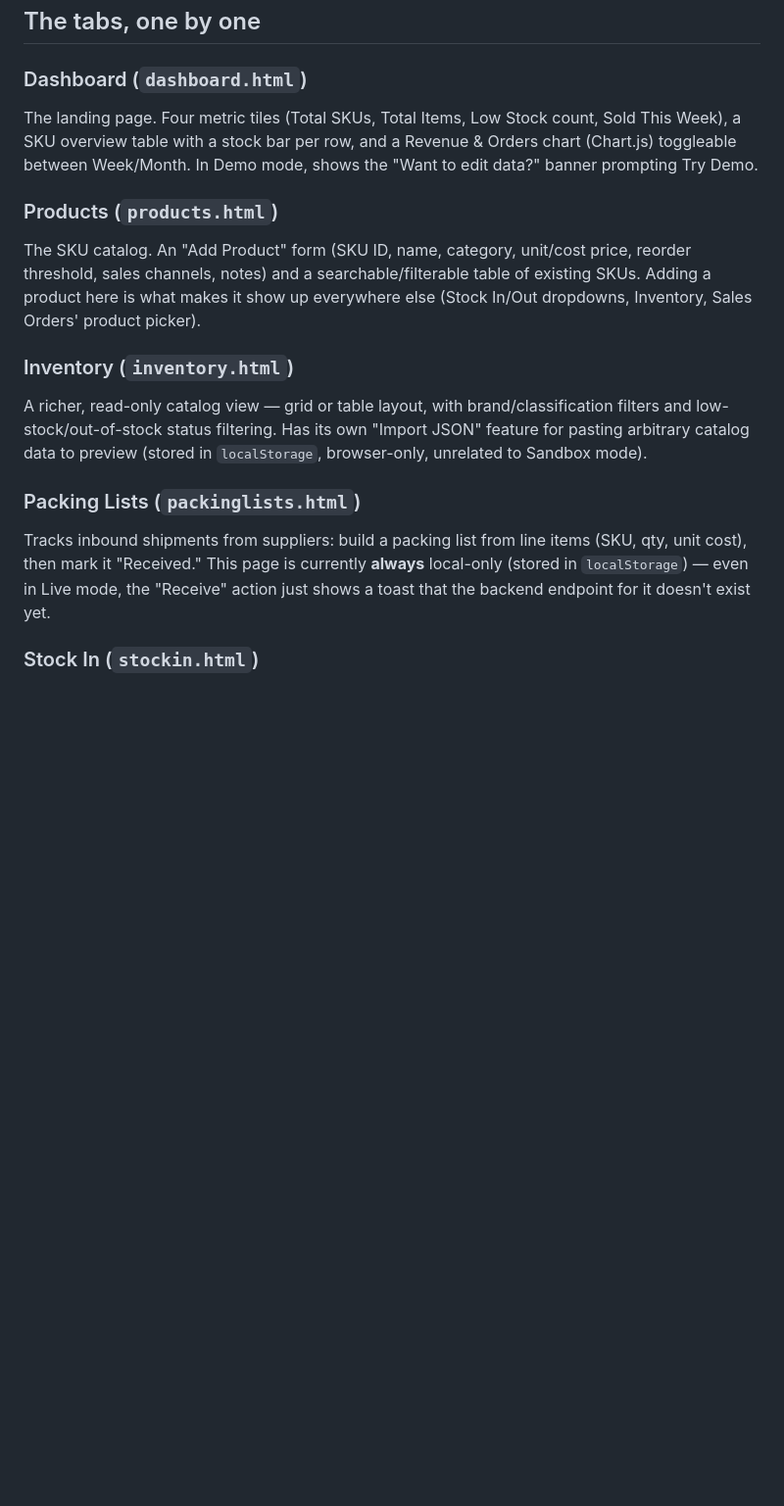
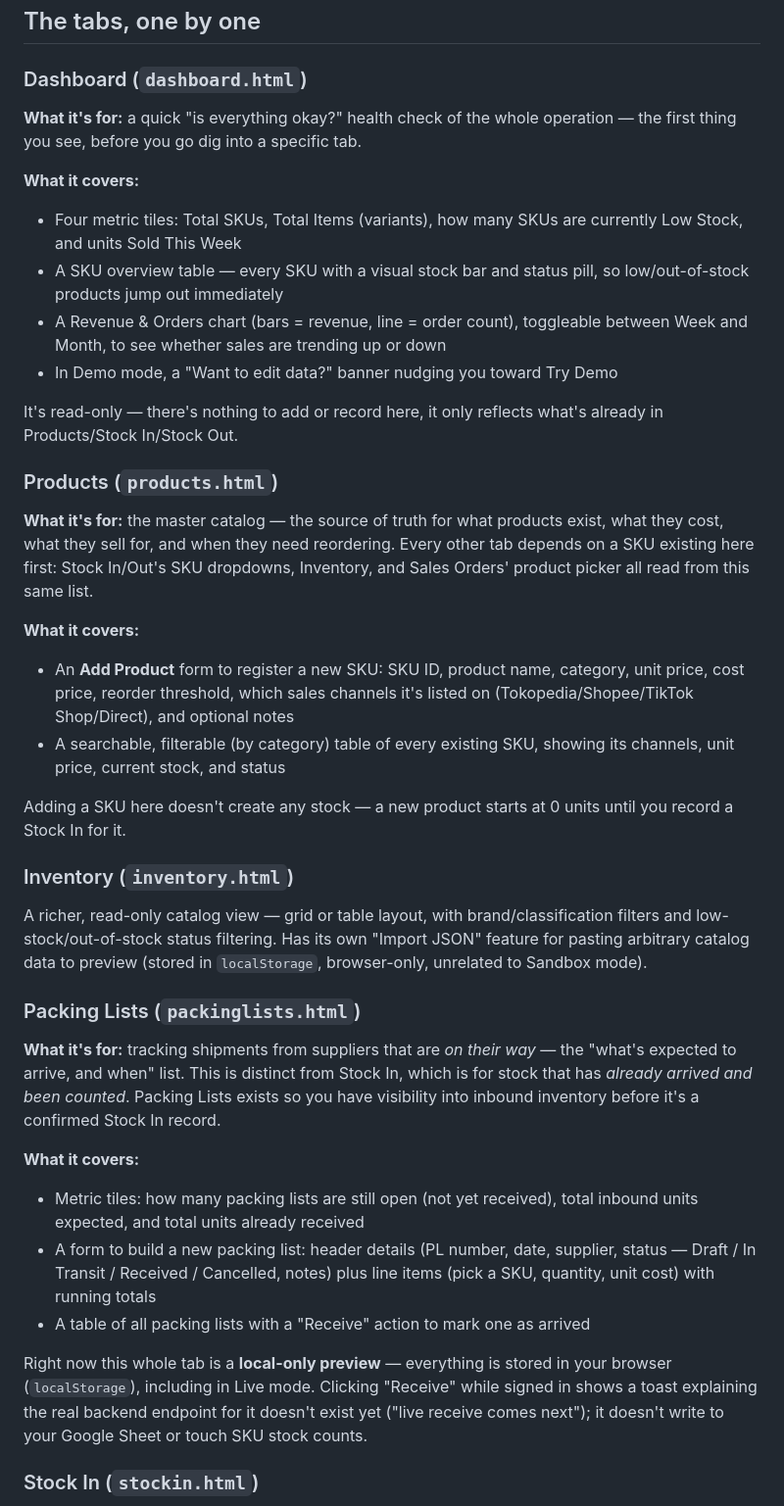
Before and after one commit to amertameraki/rekago, a Markdown page: README.md, the part around the change. Shown at 98% size. Rendered like a GitHub page; blank space fills up the shorter version.

Commit message:
Expand README: what Dashboard/Products/Packing Lists are for
Adds a "what it's for" framing (business purpose, not just UI
inventory) for these three tabs, plus more detail on what each
covers.

Co-Authored-By: Claude Sonnet 5 <noreply@anthropic.com>

```diff
--- a/README.md
+++ b/README.md
@@ -38,16 +38,37 @@ The point of Sandbox: anyone can click around and genuinely try the product with
 ## The tabs, one by one
 
 ### Dashboard (`dashboard.html`)
-The landing page. Four metric tiles (Total SKUs, Total Items, Low Stock count, Sold This Week), a SKU overview table with a stock bar per row, and a Revenue & Orders chart (Chart.js) toggleable between Week/Month. In Demo mode, shows the "Want to edit data?" banner prompting Try Demo.
+**What it's for:** a quick "is everything okay?" health check of the whole operation — the first thing you see, before you go dig into a specific tab.
+
+**What it covers:**
+- Four metric tiles: Total SKUs, Total Items (variants), how many SKUs are currently Low Stock, and units Sold This Week
+- A SKU overview table — every SKU with a visual stock bar and status pill, so low/out-of-stock products jump out immediately
+- A Revenue & Orders chart (bars = revenue, line = order count), toggleable between Week and Month, to see whether sales are trending up or down
+- In Demo mode, a "Want to edit data?" banner nudging you toward Try Demo
+
+It's read-only — there's nothing to add or record here, it only reflects what's already in Products/Stock In/Stock Out.
 
 ### Products (`products.html`)
-The SKU catalog. An "Add Product" form (SKU ID, name, category, unit/cost price, reorder threshold, sales channels, notes) and a searchable/filterable table of existing SKUs. Adding a product here is what makes it show up everywhere else (Stock In/Out dropdowns, Inventory, Sales Orders' product picker).
+**What it's for:** the master catalog — the source of truth for what products exist, what they cost, what they sell for, and when they need reordering. Every other tab depends on a SKU existing here first: Stock In/Out's SKU dropdowns, Inventory, and Sales Orders' product picker all read from this same list.
+
+**What it covers:**
+- An **Add Product** form to register a new SKU: SKU ID, product name, category, unit price, cost price, reorder threshold, which sales channels it's listed on (Tokopedia/Shopee/TikTok Shop/Direct), and optional notes
+- A searchable, filterable (by category) table of every existing SKU, showing its channels, unit price, current stock, and status
+
+Adding a SKU here doesn't create any stock — a new product starts at 0 units until you record a Stock In for it.
 
 ### Inventory (`inventory.html`)
 A richer, read-only catalog view — grid or table layout, with brand/classification filters and low-stock/out-of-stock status filtering. Has its own "Import JSON" feature for pasting arbitrary catalog data to preview (stored in `localStorage`, browser-only, unrelated to Sandbox mode).
 
 ### Packing Lists (`packinglists.html`)
-Tracks inbound shipments from suppliers: build a packing list from line items (SKU, qty, unit cost), then mark it "Received." This page is currently **always** local-only (stored in `localStorage`) — even in Live mode, the "Receive" action just shows a toast that the backend endpoint for it doesn't exist yet.
+**What it's for:** tracking shipments from suppliers that are *on their way* — the "what's expected to arrive, and when" list. This is distinct from Stock In, which is for stock that has *already arrived and been counted*. Packing Lists exists so you have visibility into inbound inventory before it's a confirmed Stock In record.
+
+**What it covers:**
+- Metric tiles: how many packing lists are still open (not yet received), total inbound units expected, and total units already received
+- A form to build a new packing list: header details (PL number, date, supplier, status — Draft / In Transit / Received / Cancelled, notes) plus line items (pick a SKU, quantity, unit cost) with running totals
+- A table of all packing lists with a "Receive" action to mark one as arrived
+
+Right now this whole tab is a **local-only preview** — everything is stored in your browser (`localStorage`), including in Live mode. Clicking "Receive" while signed in shows a toast explaining the real backend endpoint for it doesn't exist yet ("live receive comes next"); it doesn't write to your Google Sheet or touch SKU stock counts.
 
 ### Stock In (`stockin.html`)
 Records inbound stock (restock, initial stock, or a return). Picking a SKU populates the Item dropdown. Submitting increases that SKU's `Current Stock` and recalculates its status (In Stock / Low Stock / Out of Stock) against its reorder threshold — both the real backend (`StockCalc.gs`) and Sandbox mode (`applySandboxStockDelta()` in `index.html`) do this exact same calculation.
```
